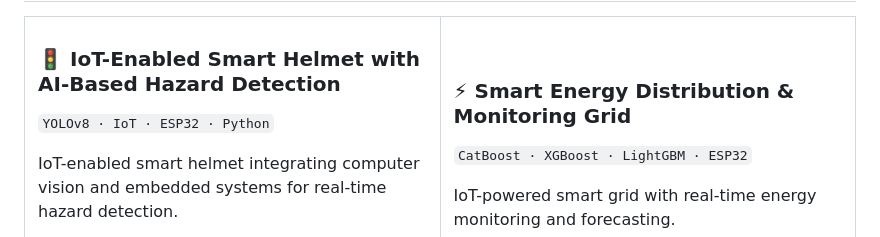
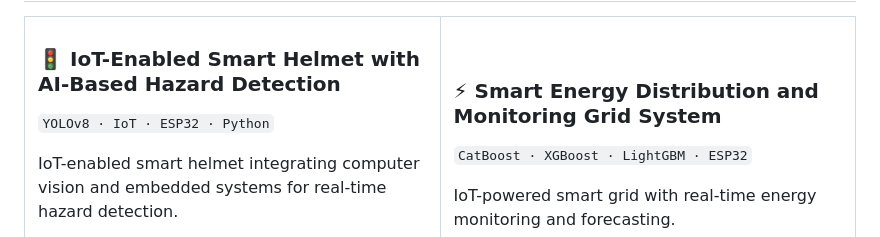
Before and after one commit to Rishianandd/Rishianandd, a Markdown page: README.md, the part around the change. Rendered like a GitHub page.

```diff
--- a/README.md
+++ b/README.md
@@ -145,7 +145,7 @@ IoT-enabled smart helmet integrating computer vision and embedded systems for re
 
 <td width="50%" valign="top">
 
-### ⚡ Smart Energy Distribution & Monitoring Grid
+### ⚡ Smart Energy Distribution and Monitoring Grid System
 
 `CatBoost · XGBoost · LightGBM · ESP32`
 
```
